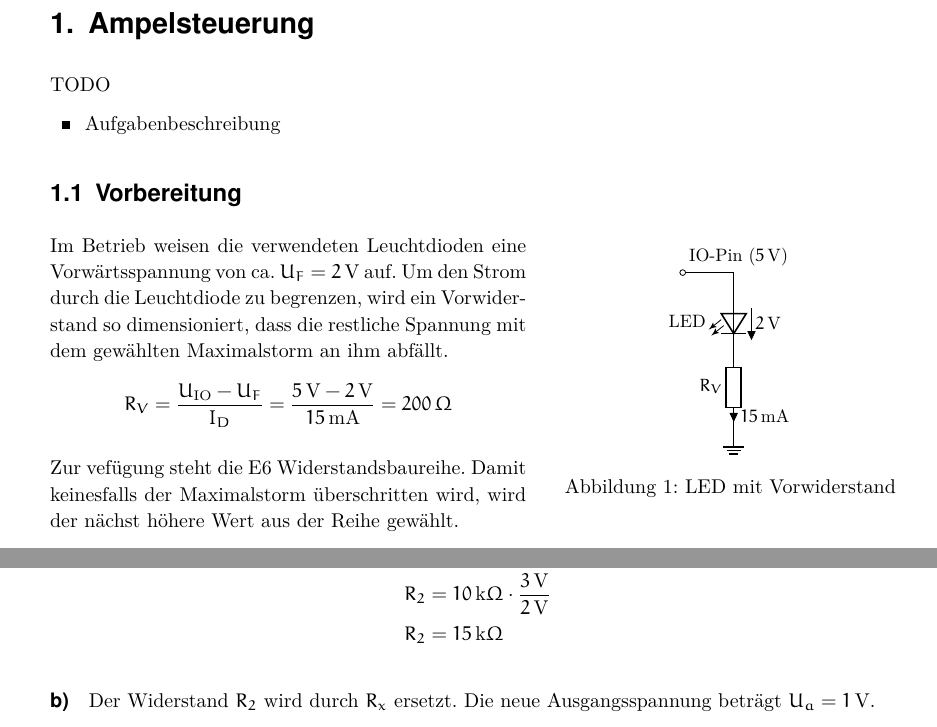
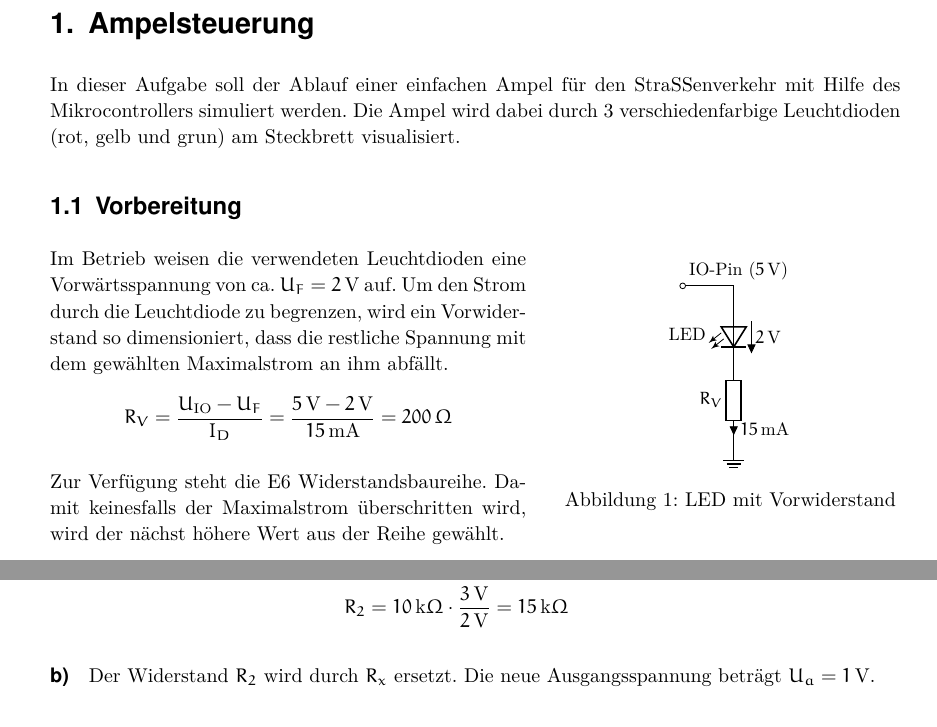
Before and after one commit to s-grundner/LVA-DST-PR, a LaTeX document (latex/main-report.tex, which reads latex/aufgabe1.tex, latex/aufgabe4.tex): two parts of pages 6 and 9 of 23, joined at a grey line, cut so that both start at the same text. Compiled offline with XeLaTeX; a missing font is replaced by an installed copy or a similar font.

Commit message:
Updates from Overleaf

```diff
--- a/latex/aufgabe1.tex
+++ b/latex/aufgabe1.tex
@@ -4,11 +4,7 @@
 
 \newpage
 \section{Ampelsteuerung}
-
-TODO
-\begin{itemize}
-    \item Aufgabenbeschreibung
-\end{itemize}
+In dieser Aufgabe soll der Ablauf einer einfachen Ampel für den Straßenverkehr mit Hilfe des Mikrocontrollers simuliert werden. Die Ampel wird dabei durch 3 verschiedenfarbige Leuchtdioden (rot, gelb und grun) am Steckbrett visualisiert.
 
 \subsection{Vorbereitung}
 
@@ -24,12 +20,12 @@ TODO
 \caption{LED mit Vorwiderstand}
 \end{wrapfigure}
 
-Im Betrieb weisen die verwendeten Leuchtdioden eine Vorwärtsspannung von ca. $U_F = \SI{2}{\volt}$ auf. Um den Strom durch die Leuchtdiode zu begrenzen, wird ein Vorwiderstand so dimensioniert, dass die restliche Spannung mit dem gewählten Maximalstorm an ihm abfällt.
+Im Betrieb weisen die verwendeten Leuchtdioden eine Vorwärtsspannung von ca. $U_F = \SI{2}{\volt}$ auf. Um den Strom durch die Leuchtdiode zu begrenzen, wird ein Vorwiderstand so dimensioniert, dass die restliche Spannung mit dem gewählten Maximalstrom an ihm abfällt.
 \[
 R_V = \frac{U_\text{IO} - U_F}{I_D} = \frac{\SI{5}{\volt} - \SI{2}{\volt}}{\SI{15}{\milli\ampere}} = \SI{200}{\ohm}
 \]
 
-Zur vefügung steht die E6 Widerstandsbaureihe. Damit keinesfalls der Maximalstorm überschritten wird, wird der nächst höhere Wert aus der Reihe gewählt.
+Zur Verfügung steht die E6 Widerstandsbaureihe. Damit keinesfalls der Maximalstrom überschritten wird, wird der nächst höhere Wert aus der Reihe gewählt.
 \[
 R_V = \SI{220}{\ohm}
 \]
--- a/latex/aufgabe4.tex
+++ b/latex/aufgabe4.tex
@@ -43,10 +43,8 @@ TODO
 \]
 Das Verhältnis der Widerstände $R_1 : R_2$ entspricht dem Verhältnis der Spannungen $U_{R1} : U_a$, also \textbf{2:3}. Berechnung von $R_2$ mit $R_1 = \SI{10}{\kilo\ohm}$:
 \begin{align*}
-    \frac{R_1}{R_2} &= \frac{U_{R1}}{U_a} \\
-    R_2 &= R_1 \cdot \frac{U_a}{U_{R1}} \\
-    R_2 &= \SI{10}{\kilo\ohm} \cdot \frac{\SI{3}{\volt}}{\SI{2}{\volt}} \\
-    R_2 &= \SI{15}{\kilo\ohm}
+    \frac{R_1}{R_2} &= \frac{U_{R1}}{U_a} \implies R_2 = R_1 \cdot \frac{U_a}{U_{R1}} \\
+    R_2 &= \SI{10}{\kilo\ohm} \cdot \frac{\SI{3}{\volt}}{\SI{2}{\volt}} = \SI{15}{\kilo\ohm}
 \end{align*}
 
 \paragraph{b)} Der Widerstand $R_2$ wird durch $R_x$ ersetzt. Die neue Ausgangsspannung beträgt $U_a = \SI{1}{\volt}$.
```
Also changed, not shown: latex/aufgabe2.tex (+5 -0 lines), latex/aufgabe3.tex (+5 -0 lines), latex/aufgabe7.tex (+1 -1 lines), latex/images/6/tinkercad.png (added), latex/images/7/tinkercad.png (renamed from latex/images/7/tinker-cad.png), latex/images/fotos/1.JPEG (added), latex/images/fotos/2.JPEG (added), latex/images/fotos/3_1.JPEG (added), latex/images/fotos/3_2.JPEG (added), latex/images/fotos/4_a.JPEG (added), latex/images/fotos/4_b.JPEG (added), latex/aufgabe1.tex (10 more changed lines), latex/aufgabe4.tex (7 more changed lines), 7 other files.
